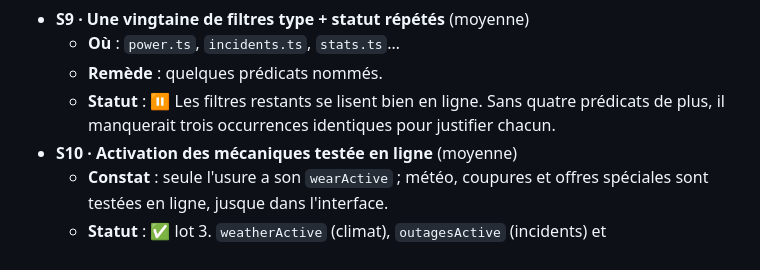
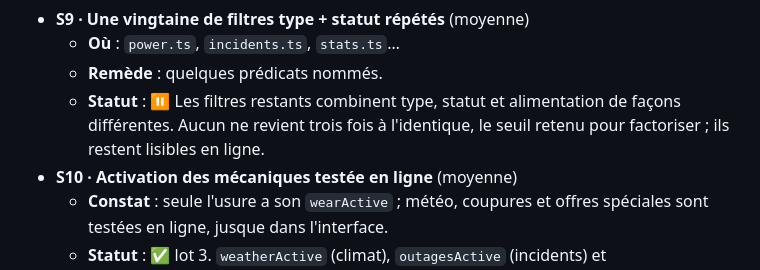
Before and after one commit to Madness807/AI-Data-Center-Simulator, a Markdown page: docs/AUDIT.md, the part around the change. GitHub-like rendering.

Commit message:
audit : précision d'un statut du rapport
Co-Authored-By: Claude Opus 5.5 (1M context) <noreply@anthropic.com>

```diff
--- a/docs/AUDIT.md
+++ b/docs/AUDIT.md
@@ -113,7 +113,7 @@ Les corrections sûres ont été appliquées dans la foulée, un commit par lot.
 - **S9 · Une vingtaine de filtres type + statut répétés** (moyenne)
   - **Où** : `power.ts`, `incidents.ts`, `stats.ts`…
   - **Remède** : quelques prédicats nommés.
-  - **Statut** : ⏸ Les filtres restants se lisent bien en ligne. Sans quatre prédicats de plus, il manquerait trois occurrences identiques pour justifier chacun.
+  - **Statut** : ⏸ Les filtres restants combinent type, statut et alimentation de façons différentes. Aucun ne revient trois fois à l'identique, le seuil retenu pour factoriser ; ils restent lisibles en ligne.
 - **S10 · Activation des mécaniques testée en ligne** (moyenne)
   - **Constat** : seule l'usure a son `wearActive` ; météo, coupures et offres spéciales sont testées en ligne, jusque dans l'interface.
   - **Statut** : ✅ lot 3. `weatherActive` (climat), `outagesActive` (incidents) et `specialOffersActive` (offres) s'ajoutent à `wearActive`. Le calque énergie et les conseils de carrière les utilisent.
```
